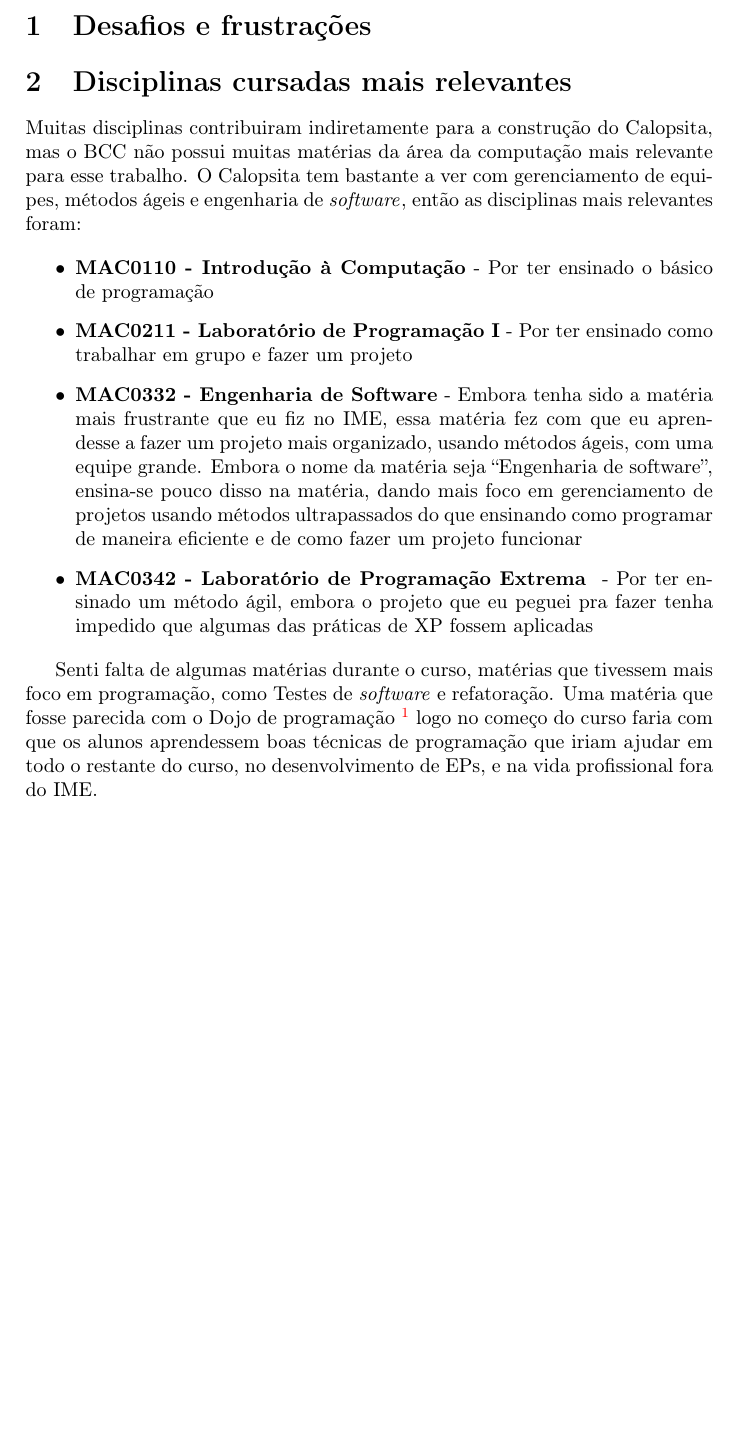
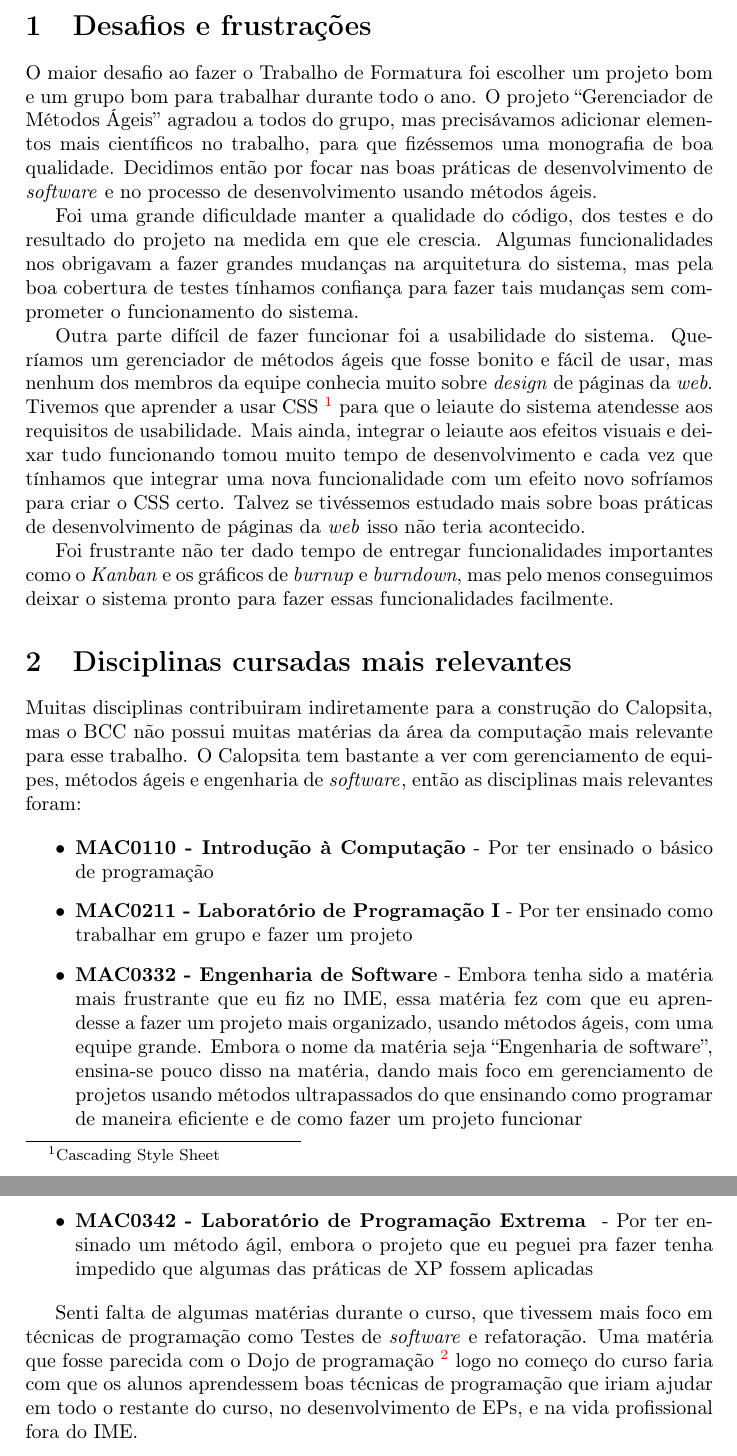
Before and after one commit to caelum/calopsita-monografia, a LaTeX document (subjetivas/lucas.tex): part of page 2 of 2 before the commit and two parts of pages 2 and 3 of 3 after it, the two joined at a grey line, cut so that both start at the same text, the shorter picture padded with empty space. Compiled offline with pdfLaTeX.

Commit message:
desafios e frustrações

```diff
--- a/subjetivas/lucas.tex
+++ b/subjetivas/lucas.tex
@@ -30,7 +30,13 @@
 
 \section{Desafios e frustrações}
 
+O maior desafio ao fazer o Trabalho de Formatura foi escolher um projeto bom e um grupo bom para trabalhar durante todo o ano. O projeto ``Gerenciador de Métodos Ágeis'' agradou a todos do grupo, mas precisávamos adicionar elementos mais científicos no trabalho, para que fizéssemos uma monografia de boa qualidade. Decidimos então por focar nas boas práticas de desenvolvimento de \software{} e no processo de desenvolvimento usando métodos ágeis.
 
+Foi uma grande dificuldade manter a qualidade do código, dos testes e do resultado do projeto na medida em que ele crescia. Algumas funcionalidades nos obrigavam a fazer grandes mudanças na arquitetura do sistema, mas pela boa cobertura de testes tínhamos confiança para fazer tais mudanças sem comprometer o funcionamento do sistema.
+
+Outra parte difícil de fazer funcionar foi a usabilidade do sistema. Queríamos um gerenciador de métodos ágeis que fosse bonito e fácil de usar, mas nenhum dos membros da equipe conhecia muito sobre \textit{design} de páginas da \textit{web}. Tivemos que aprender a usar CSS~\footnote{Cascading Style Sheet} para que o leiaute do sistema atendesse aos requisitos de usabilidade. Mais ainda, integrar o leiaute aos efeitos visuais e deixar tudo funcionando tomou muito tempo de desenvolvimento e cada vez que tínhamos que integrar uma nova funcionalidade com um efeito novo sofríamos para criar o CSS certo. Talvez se tivéssemos estudado mais sobre boas práticas de desenvolvimento de páginas da \textit{web} isso não teria acontecido.
+
+Foi frustrante não ter dado tempo de entregar funcionalidades importantes como o \textit{Kanban} e os gráficos de \textit{burnup} e \textit{burndown}, mas pelo menos conseguimos deixar o sistema pronto para fazer essas funcionalidades facilmente.
 
 \section{Disciplinas cursadas mais relevantes}
 
@@ -43,7 +49,7 @@ Muitas disciplinas contribuiram indiretamente para a construção do \calopsita{
 	\item{\textbf{MAC0342 - Laboratório de Programação Extrema } - Por ter ensinado um método ágil, embora o projeto que eu peguei pra fazer tenha impedido que algumas das práticas de XP fossem aplicadas}
 \end{itemize}
 
-Senti falta de algumas matérias durante o curso, matérias que tivessem mais foco em programação, como Testes de \software{} e refatoração. Uma matéria que fosse parecida com o Dojo de programação~\footnote{http://www.dojosp.org} logo no começo do curso faria com que os alunos aprendessem boas técnicas de programação que iriam ajudar em todo o restante do curso, no desenvolvimento de EPs, e na vida profissional fora do IME.
+Senti falta de algumas matérias durante o curso, que tivessem mais foco em técnicas de programação como Testes de \software{} e refatoração. Uma matéria que fosse parecida com o Dojo de programação~\footnote{http://www.dojosp.org} logo no começo do curso faria com que os alunos aprendessem boas técnicas de programação que iriam ajudar em todo o restante do curso, no desenvolvimento de EPs, e na vida profissional fora do IME.
 
 \section{Futuro}
 
```
